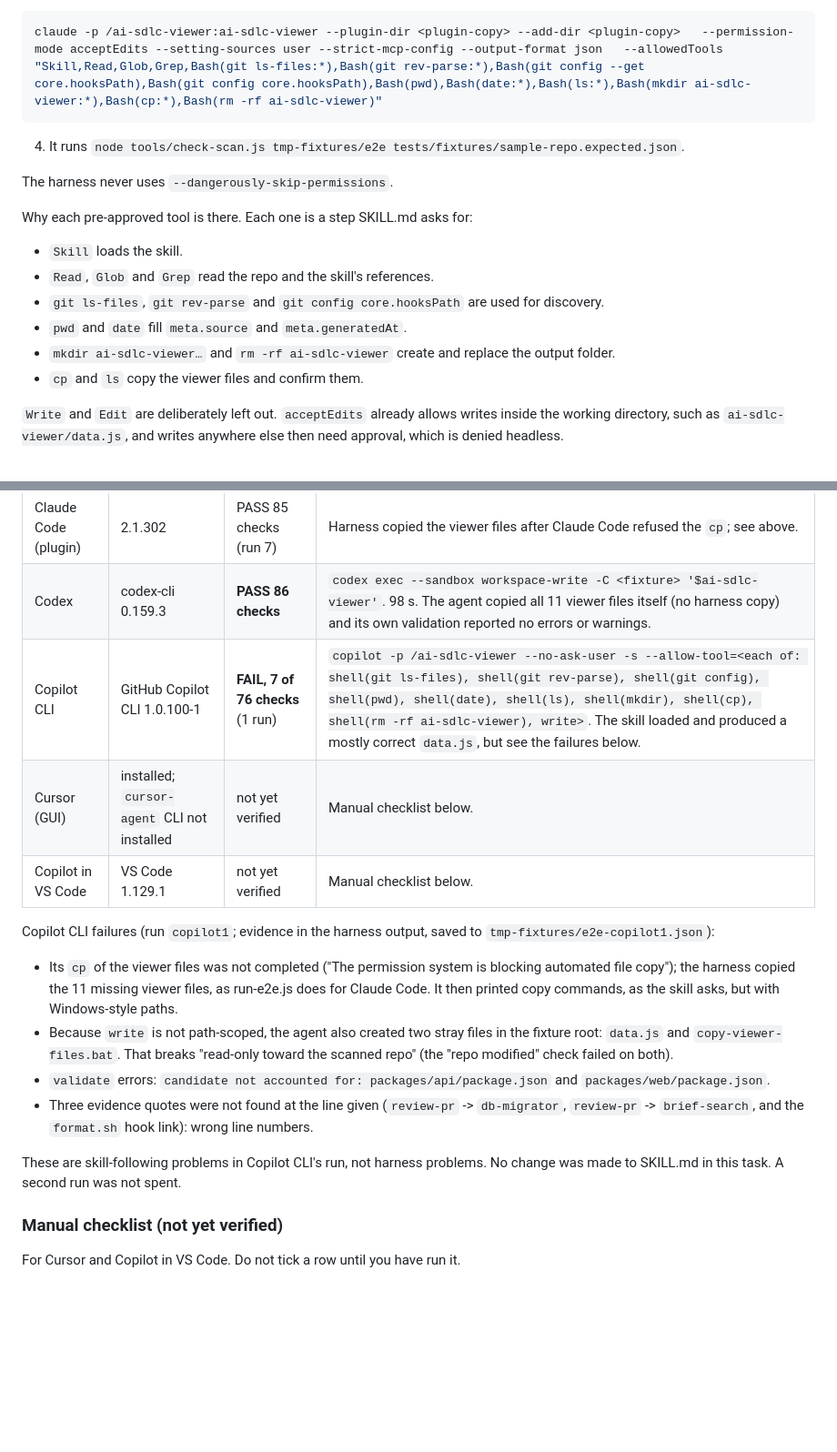
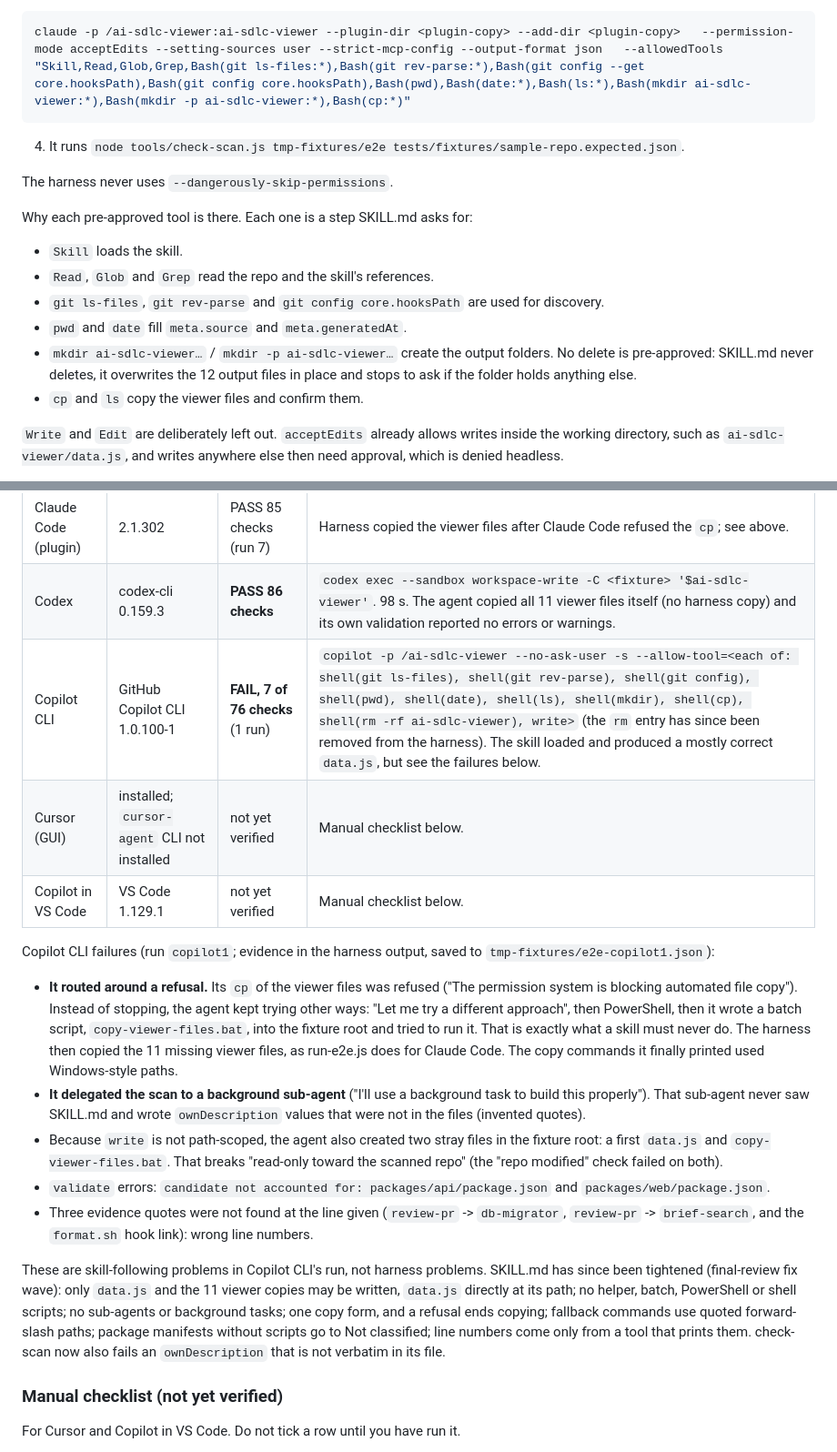
Before and after one commit to naveenckali/ai-sdlc-viewer, a Markdown page: docs/tool-support.md, 2 parts joined by grey strips. Shown at 91% size. Rendered like a GitHub page; blank space fills up the shorter version.

````diff
--- a/docs/tool-support.md
+++ b/docs/tool-support.md
@@ -45,7 +45,7 @@ node tools/run-e2e.js run7
 3. From `tmp-fixtures/e2e`, it runs:
 
 ```sh
-claude -p /ai-sdlc-viewer:ai-sdlc-viewer --plugin-dir <plugin-copy> --add-dir <plugin-copy>   --permission-mode acceptEdits --setting-sources user --strict-mcp-config --output-format json   --allowedTools "Skill,Read,Glob,Grep,Bash(git ls-files:*),Bash(git rev-parse:*),Bash(git config --get core.hooksPath),Bash(git config core.hooksPath),Bash(pwd),Bash(date:*),Bash(ls:*),Bash(mkdir ai-sdlc-viewer:*),Bash(cp:*),Bash(rm -rf ai-sdlc-viewer)"
+claude -p /ai-sdlc-viewer:ai-sdlc-viewer --plugin-dir <plugin-copy> --add-dir <plugin-copy>   --permission-mode acceptEdits --setting-sources user --strict-mcp-config --output-format json   --allowedTools "Skill,Read,Glob,Grep,Bash(git ls-files:*),Bash(git rev-parse:*),Bash(git config --get core.hooksPath),Bash(git config core.hooksPath),Bash(pwd),Bash(date:*),Bash(ls:*),Bash(mkdir ai-sdlc-viewer:*),Bash(mkdir -p ai-sdlc-viewer:*),Bash(cp:*)"
 ```
 
 4. It runs `node tools/check-scan.js tmp-fixtures/e2e tests/fixtures/sample-repo.expected.json`.
@@ -58,7 +58,7 @@ Why each pre-approved tool is there. Each one is a step SKILL.md asks for:
 - `Read`, `Glob` and `Grep` read the repo and the skill's references.
 - `git ls-files`, `git rev-parse` and `git config core.hooksPath` are used for discovery.
 - `pwd` and `date` fill `meta.source` and `meta.generatedAt`.
-- `mkdir ai-sdlc-viewer…` and `rm -rf ai-sdlc-viewer` create and replace the output folder.
+- `mkdir ai-sdlc-viewer…` / `mkdir -p ai-sdlc-viewer…` create the output folders. No delete is pre-approved: SKILL.md never deletes, it overwrites the 12 output files in place and stops to ask if the folder holds anything else.
 - `cp` and `ls` copy the viewer files and confirm them.
 
 `Write` and `Edit` are deliberately left out. `acceptEdits` already allows writes inside the working directory, such as `ai-sdlc-viewer/data.js`, and writes anywhere else then need approval, which is denied headless.
@@ -99,18 +99,19 @@ Run with `node tools/run-e2e.js <label> --tool copilot-cli|codex`. For each run
 |---|---|---|---|
 | Claude Code (plugin) | 2.1.302 | PASS 85 checks (run 7) | Harness copied the viewer files after Claude Code refused the `cp`; see above. |
 | Codex | codex-cli 0.159.3 | **PASS 86 checks** | `codex exec --sandbox workspace-write -C <fixture> '$ai-sdlc-viewer'`. 98 s. The agent copied all 11 viewer files itself (no harness copy) and its own validation reported no errors or warnings. |
-| Copilot CLI | GitHub Copilot CLI 1.0.100-1 | **FAIL, 7 of 76 checks** (1 run) | `copilot -p /ai-sdlc-viewer --no-ask-user -s --allow-tool=<each of: shell(git ls-files), shell(git rev-parse), shell(git config), shell(pwd), shell(date), shell(ls), shell(mkdir), shell(cp), shell(rm -rf ai-sdlc-viewer), write>`. The skill loaded and produced a mostly correct `data.js`, but see the failures below. |
+| Copilot CLI | GitHub Copilot CLI 1.0.100-1 | **FAIL, 7 of 76 checks** (1 run) | `copilot -p /ai-sdlc-viewer --no-ask-user -s --allow-tool=<each of: shell(git ls-files), shell(git rev-parse), shell(git config), shell(pwd), shell(date), shell(ls), shell(mkdir), shell(cp), shell(rm -rf ai-sdlc-viewer), write>` (the `rm` entry has since been removed from the harness). The skill loaded and produced a mostly correct `data.js`, but see the failures below. |
 | Cursor (GUI) | installed; `cursor-agent` CLI not installed | not yet verified | Manual checklist below. |
 | Copilot in VS Code | VS Code 1.129.1 | not yet verified | Manual checklist below. |
 
 Copilot CLI failures (run `copilot1`; evidence in the harness output, saved to `tmp-fixtures/e2e-copilot1.json`):
 
-- Its `cp` of the viewer files was not completed ("The permission system is blocking automated file copy"); the harness copied the 11 missing viewer files, as run-e2e.js does for Claude Code. It then printed copy commands, as the skill asks, but with Windows-style paths.
-- Because `write` is not path-scoped, the agent also created two stray files in the fixture root: `data.js` and `copy-viewer-files.bat`. That breaks "read-only toward the scanned repo" (the "repo modified" check failed on both).
+- **It routed around a refusal.** Its `cp` of the viewer files was refused ("The permission system is blocking automated file copy"). Instead of stopping, the agent kept trying other ways: "Let me try a different approach", then PowerShell, then it wrote a batch script, `copy-viewer-files.bat`, into the fixture root and tried to run it. That is exactly what a skill must never do. The harness then copied the 11 missing viewer files, as run-e2e.js does for Claude Code. The copy commands it finally printed used Windows-style paths.
+- **It delegated the scan to a background sub-agent** ("I'll use a background task to build this properly"). That sub-agent never saw SKILL.md and wrote `ownDescription` values that were not in the files (invented quotes).
+- Because `write` is not path-scoped, the agent also created two stray files in the fixture root: a first `data.js` and `copy-viewer-files.bat`. That breaks "read-only toward the scanned repo" (the "repo modified" check failed on both).
 - `validate` errors: `candidate not accounted for: packages/api/package.json` and `packages/web/package.json`.
 - Three evidence quotes were not found at the line given (`review-pr` -> `db-migrator`, `review-pr` -> `brief-search`, and the `format.sh` hook link): wrong line numbers.
 
-These are skill-following problems in Copilot CLI's run, not harness problems. No change was made to SKILL.md in this task. A second run was not spent.
+These are skill-following problems in Copilot CLI's run, not harness problems. SKILL.md has since been tightened (final-review fix wave): only `data.js` and the 11 viewer copies may be written, `data.js` directly at its path; no helper, batch, PowerShell or shell scripts; no sub-agents or background tasks; one copy form, and a refusal ends copying; fallback commands use quoted forward-slash paths; package manifests without scripts go to Not classified; line numbers come only from a tool that prints them. check-scan now also fails an `ownDescription` that is not verbatim in its file.
 
 ### Manual checklist (not yet verified)
 
````
Also changed, not shown: README.md (+2 -2 lines).
